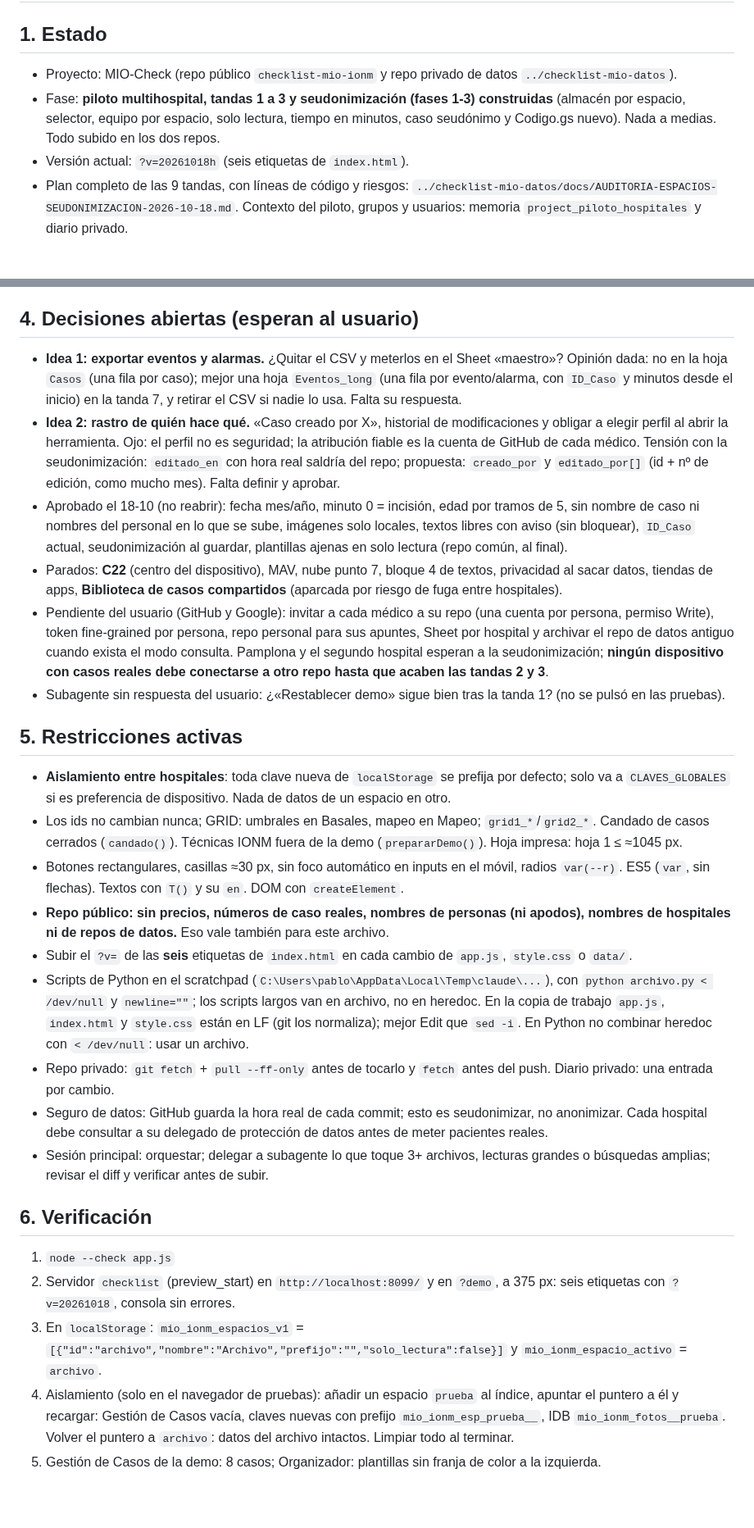
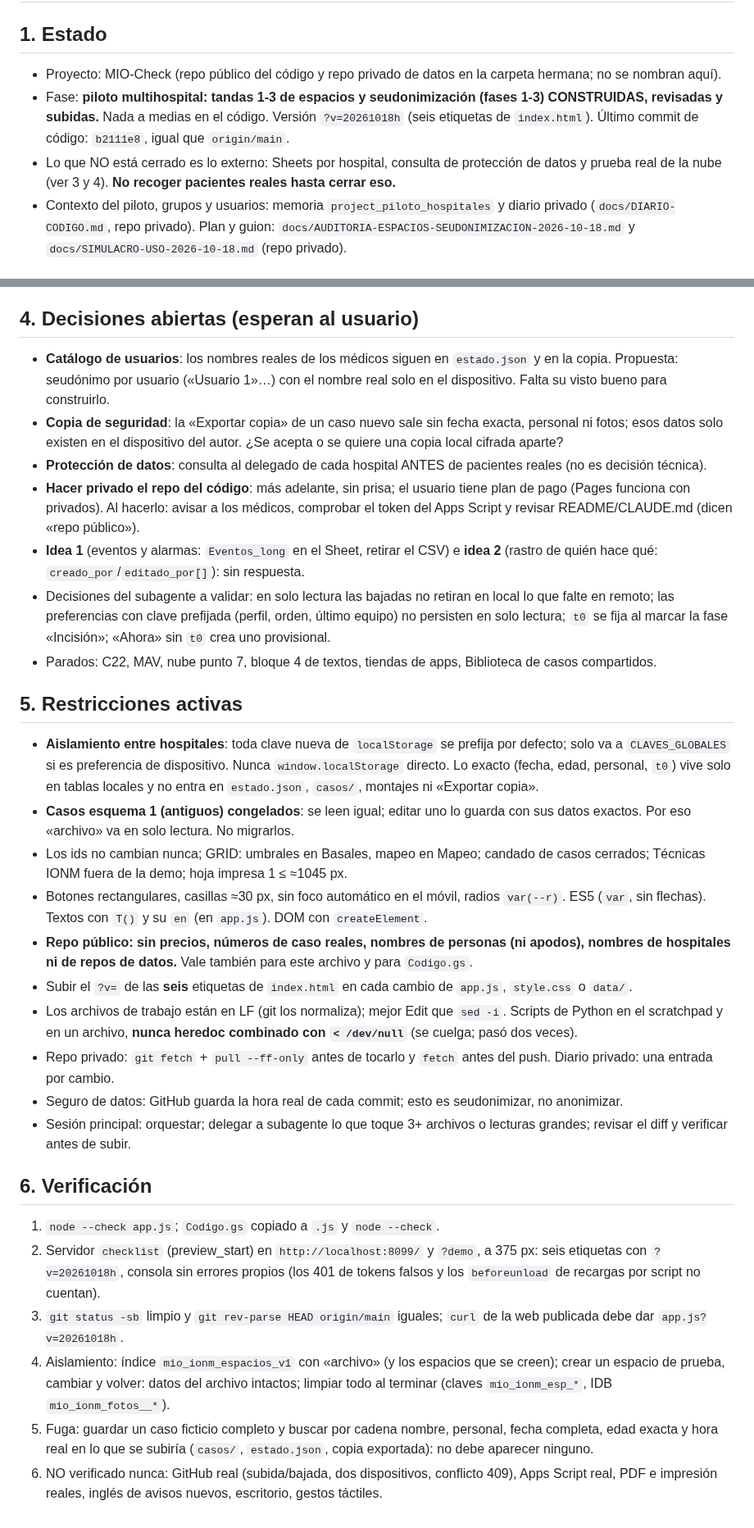
Before and after one commit to paniaguadediego-bit/checklist-mio-ionm, a Markdown page: HANDOFF.md, 2 parts joined by grey strips. Shown at 82% size. GitHub-like rendering; blank space fills up the shorter version.

Commit message:
handoff: seudonimización construida, pendiente de Sheets por hospital
Co-Authored-By: Claude Sonnet 5.5 <noreply@anthropic.com>

```diff
--- a/HANDOFF.md
+++ b/HANDOFF.md
@@ -2,8 +2,8 @@
 
 ## 1. Estado
 
-- Proyecto: MIO-Check (repo público `checklist-mio-ionm` y repo privado de datos `../checklist-mio-datos`).
-- Fase: **piloto multihospital, tandas 1 a 3 y seudonimización (fases 1-3) construidas** (almacén por espacio, selector, equipo por espacio, solo lectura, tiempo en minutos, caso seudónimo y Codigo.gs nuevo). Nada a medias. Todo subido en los dos repos.
-- Versión actual: `?v=20261018h` (seis etiquetas de `index.html`).
-- Plan completo de las 9 tandas, con líneas de código y riesgos: `../checklist-mio-datos/docs/AUDITORIA-ESPACIOS-SEUDONIMIZACION-2026-10-18.md`. Contexto del piloto, grupos y usuarios: memoria `project_piloto_hospitales` y diario privado.
+- Proyecto: MIO-Check (repo público del código y repo privado de datos en la carpeta hermana; no se nombran aquí).
+- Fase: **piloto multihospital: tandas 1-3 de espacios y seudonimización (fases 1-3) CONSTRUIDAS, revisadas y subidas.** Nada a medias en el código. Versión `?v=20261018h` (seis etiquetas de `index.html`). Último commit de código: `b2111e8`, igual que `origin/main`.
+- Lo que NO está cerrado es lo externo: Sheets por hospital, consulta de protección de datos y prueba real de la nube (ver 3 y 4). **No recoger pacientes reales hasta cerrar eso.**
+- Contexto del piloto, grupos y usuarios: memoria `project_piloto_hospitales` y diario privado (`docs/DIARIO-CODIGO.md`, repo privado). Plan y guion: `docs/AUDITORIA-ESPACIOS-SEUDONIMIZACION-2026-10-18.md` y `docs/SIMULACRO-USO-2026-10-18.md` (repo privado).
 
@@ -33,29 +30,32 @@
 
 ## 4. Decisiones abiertas (esperan al usuario)
 
-- **Idea 1: exportar eventos y alarmas.** ¿Quitar el CSV y meterlos en el Sheet «maestro»? Opinión dada: no en la hoja `Casos` (una fila por caso); mejor una hoja `Eventos_long` (una fila por evento/alarma, con `ID_Caso` y minutos desde el inicio) en la tanda 7, y retirar el CSV si nadie lo usa. Falta su respuesta.
-- **Idea 2: rastro de quién hace qué.** «Caso creado por X», historial de modificaciones y obligar a elegir perfil al abrir la herramienta. Ojo: el perfil no es seguridad; la atribución fiable es la cuenta de GitHub de cada médico. Tensión con la seudonimización: `editado_en` con hora real saldría del repo; propuesta: `creado_por` y `editado_por[]` (id + nº de edición, como mucho mes). Falta definir y aprobar.
-- Aprobado el 18-10 (no reabrir): fecha mes/año, minuto 0 = incisión, edad por tramos de 5, sin nombre de caso ni nombres del personal en lo que se sube, imágenes solo locales, textos libres con aviso (sin bloquear), `ID_Caso` actual, seudonimización al guardar, plantillas ajenas en solo lectura (repo común, al final).
-- Parados: **C22** (centro del dispositivo), MAV, nube punto 7, bloque 4 de textos, privacidad al sacar datos, tiendas de apps, **Biblioteca de casos compartidos** (aparcada por riesgo de fuga entre hospitales).
-- Pendiente del usuario (GitHub y Google): invitar a cada médico a su repo (una cuenta por persona, permiso Write), token fine-grained por persona, repo personal para sus apuntes, Sheet por hospital y archivar el repo de datos antiguo cuando exista el modo consulta. Pamplona y el segundo hospital esperan a la seudonimización; **ningún dispositivo con casos reales debe conectarse a otro repo hasta que acaben las tandas 2 y 3**.
-- Subagente sin respuesta del usuario: ¿«Restablecer demo» sigue bien tras la tanda 1? (no se pulsó en las pruebas).
+- **Catálogo de usuarios**: los nombres reales de los médicos siguen en `estado.json` y en la copia. Propuesta: seudónimo por usuario («Usuario 1»…) con el nombre real solo en el dispositivo. Falta su visto bueno para construirlo.
+- **Copia de seguridad**: la «Exportar copia» de un caso nuevo sale sin fecha exacta, personal ni fotos; esos datos solo existen en el dispositivo del autor. ¿Se acepta o se quiere una copia local cifrada aparte?
+- **Protección de datos**: consulta al delegado de cada hospital ANTES de pacientes reales (no es decisión técnica).
+- **Hacer privado el repo del código**: más adelante, sin prisa; el usuario tiene plan de pago (Pages funciona con privados). Al hacerlo: avisar a los médicos, comprobar el token del Apps Script y revisar README/CLAUDE.md (dicen «repo público»).
+- **Idea 1** (eventos y alarmas: `Eventos_long` en el Sheet, retirar el CSV) e **idea 2** (rastro de quién hace qué: `creado_por`/`editado_por[]`): sin respuesta.
+- Decisiones del subagente a validar: en solo lectura las bajadas no retiran en local lo que falte en remoto; las preferencias con clave prefijada (perfil, orden, último equipo) no persisten en solo lectura; `t0` se fija al marcar la fase «Incisión»; «Ahora» sin `t0` crea uno provisional.
+- Parados: C22, MAV, nube punto 7, bloque 4 de textos, tiendas de apps, Biblioteca de casos compartidos.
 
 ## 5. Restricciones activas
 
-- **Aislamiento entre hospitales**: toda clave nueva de `localStorage` se prefija por defecto; solo va a `CLAVES_GLOBALES` si es preferencia de dispositivo. Nada de datos de un espacio en otro.
-- Los ids no cambian nunca; GRID: umbrales en Basales, mapeo en Mapeo; `grid1_*`/`grid2_*`. Candado de casos cerrados (`candado()`). Técnicas IONM fuera de la demo (`prepararDemo()`). Hoja impresa: hoja 1 ≤ ≈1045 px.
-- Botones rectangulares, casillas ≈30 px, sin foco automático en inputs en el móvil, radios `var(--r)`. ES5 (`var`, sin flechas). Textos con `T()` y su `en`. DOM con `createElement`.
-- **Repo público: sin precios, números de caso reales, nombres de personas (ni apodos), nombres de hospitales ni de repos de datos.** Eso vale también para este archivo.
+- **Aislamiento entre hospitales**: toda clave nueva de `localStorage` se prefija por defecto; solo va a `CLAVES_GLOBALES` si es preferencia de dispositivo. Nunca `window.localStorage` directo. Lo exacto (fecha, edad, personal, `t0`) vive solo en tablas locales y no entra en `estado.json`, `casos/`, montajes ni «Exportar copia».
+- **Casos esquema 1 (antiguos) congelados**: se leen igual; editar uno lo guarda con sus datos exactos. Por eso «archivo» va en solo lectura. No migrarlos.
+- Los ids no cambian nunca; GRID: umbrales en Basales, mapeo en Mapeo; candado de casos cerrados; Técnicas IONM fuera de la demo; hoja impresa 1 ≤ ≈1045 px.
+- Botones rectangulares, casillas ≈30 px, sin foco automático en el móvil, radios `var(--r)`. ES5 (`var`, sin flechas). Textos con `T()` y su `en` (en `app.js`). DOM con `createElement`.
+- **Repo público: sin precios, números de caso reales, nombres de personas (ni apodos), nombres de hospitales ni de repos de datos.** Vale también para este archivo y para `Codigo.gs`.
 - Subir el `?v=` de las **seis** etiquetas de `index.html` en cada cambio de `app.js`, `style.css` o `data/`.
-- Scripts de Python en el scratchpad (`C:\Users\pablo\AppData\Local\Temp\claude\...`), con `python archivo.py < /dev/null` y `newline=""`; los scripts largos van en archivo, no en heredoc. En la copia de trabajo `app.js`, `index.html` y `style.css` están en LF (git los normaliza); mejor Edit que `sed -i`. En Python no combinar heredoc con `< /dev/null`: usar un archivo.
+- Los archivos de trabajo están en LF (git los normaliza); mejor Edit que `sed -i`. Scripts de Python en el scratchpad y en un archivo, **nunca heredoc combinado con `< /dev/null`** (se cuelga; pasó dos veces).
 - Repo privado: `git fetch` + `pull --ff-only` antes de tocarlo y `fetch` antes del push. Diario privado: una entrada por cambio.
-- Seguro de datos: GitHub guarda la hora real de cada commit; esto es seudonimizar, no anonimizar. Cada hospital debe consultar a su delegado de protección de datos antes de meter pacientes reales.
-- Sesión principal: orquestar; delegar a subagente lo que toque 3+ archivos, lecturas grandes o búsquedas amplias; revisar el diff y verificar antes de subir.
+- Seguro de datos: GitHub guarda la hora real de cada commit; esto es seudonimizar, no anonimizar.
+- Sesión principal: orquestar; delegar a subagente lo que toque 3+ archivos o lecturas grandes; revisar el diff y verificar antes de subir.
 
 ## 6. Verificación
 
-1. `node --check app.js`
-2. Servidor `checklist` (preview_start) en `http://localhost:8099/` y en `?demo`, a 375 px: seis etiquetas con `?v=20261018`, consola sin errores.
-3. En `localStorage`: `mio_ionm_espacios_v1` = `[{"id":"archivo","nombre":"Archivo","prefijo":"","solo_lectura":false}]` y `mio_ionm_espacio_activo` = `archivo`.
-4. Aislamiento (solo en el navegador de pruebas): añadir un espacio `prueba` al índice, apuntar el puntero a él y recargar: Gestión de Casos vacía, claves nuevas con prefijo `mio_ionm_esp_prueba__`, IDB `mio_ionm_fotos__prueba`. Volver el puntero a `archivo`: datos del archivo intactos. Limpiar todo al terminar.
-5. Gestión de Casos de la demo: 8 casos; Organizador: plantillas sin franja de color a la izquierda.
+1. `node --check app.js`; `Codigo.gs` copiado a `.js` y `node --check`.
+2. Servidor `checklist` (preview_start) en `http://localhost:8099/` y `?demo`, a 375 px: seis etiquetas con `?v=20261018h`, consola sin errores propios (los 401 de tokens falsos y los `beforeunload` de recargas por script no cuentan).
+3. `git status -sb` limpio y `git rev-parse HEAD origin/main` iguales; `curl` de la web publicada debe dar `app.js?v=20261018h`.
+4. Aislamiento: índice `mio_ionm_espacios_v1` con «archivo» (y los espacios que se creen); crear un espacio de prueba, cambiar y volver: datos del archivo intactos; limpiar todo al terminar (claves `mio_ionm_esp_*`, IDB `mio_ionm_fotos__*`).
+5. Fuga: guardar un caso ficticio completo y buscar por cadena nombre, personal, fecha completa, edad exacta y hora real en lo que se subiría (`casos/`, `estado.json`, copia exportada): no debe aparecer ninguno.
+6. NO verificado nunca: GitHub real (subida/bajada, dos dispositivos, conflicto 409), Apps Script real, PDF e impresión reales, inglés de avisos nuevos, escritorio, gestos táctiles.
```
Also changed, not shown: other parts of HANDOFF.md (+14 -17 lines).
